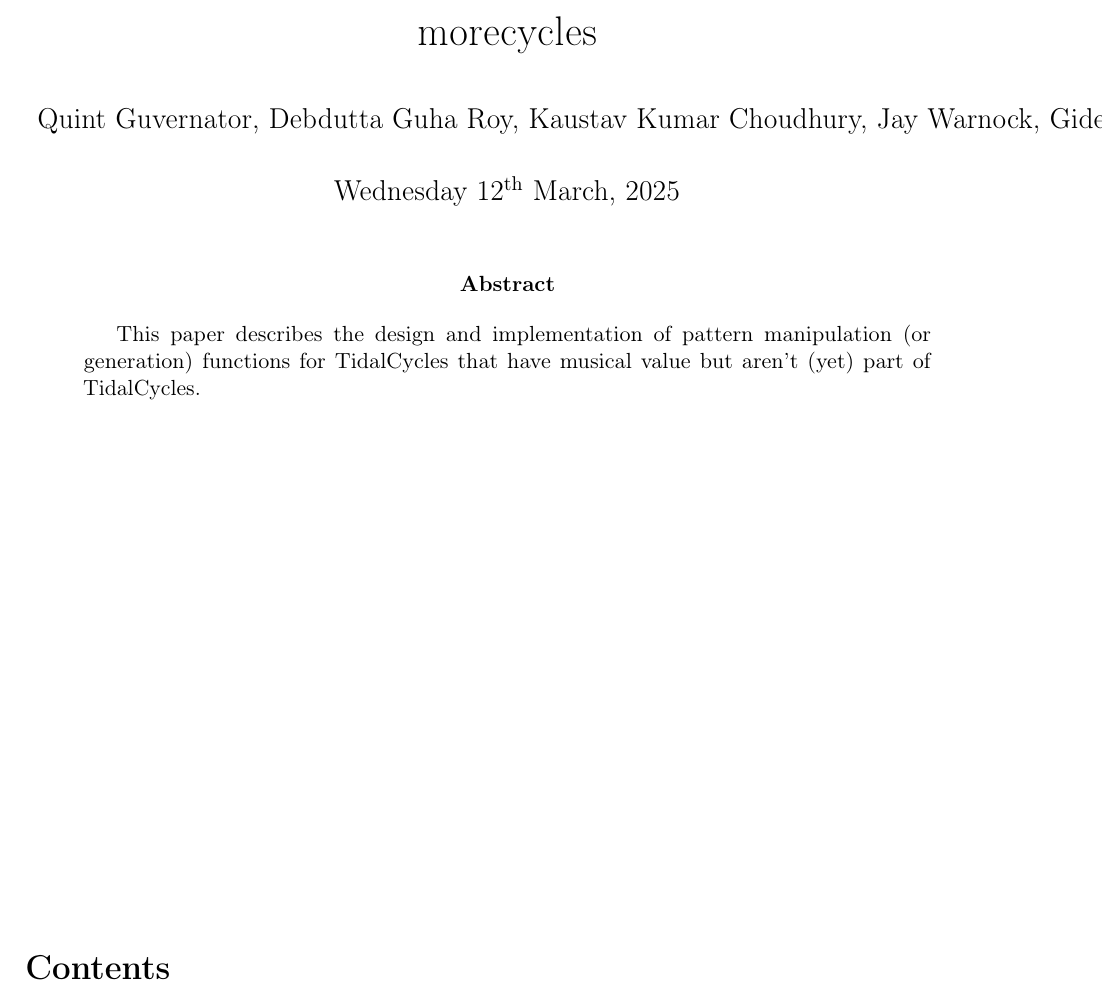
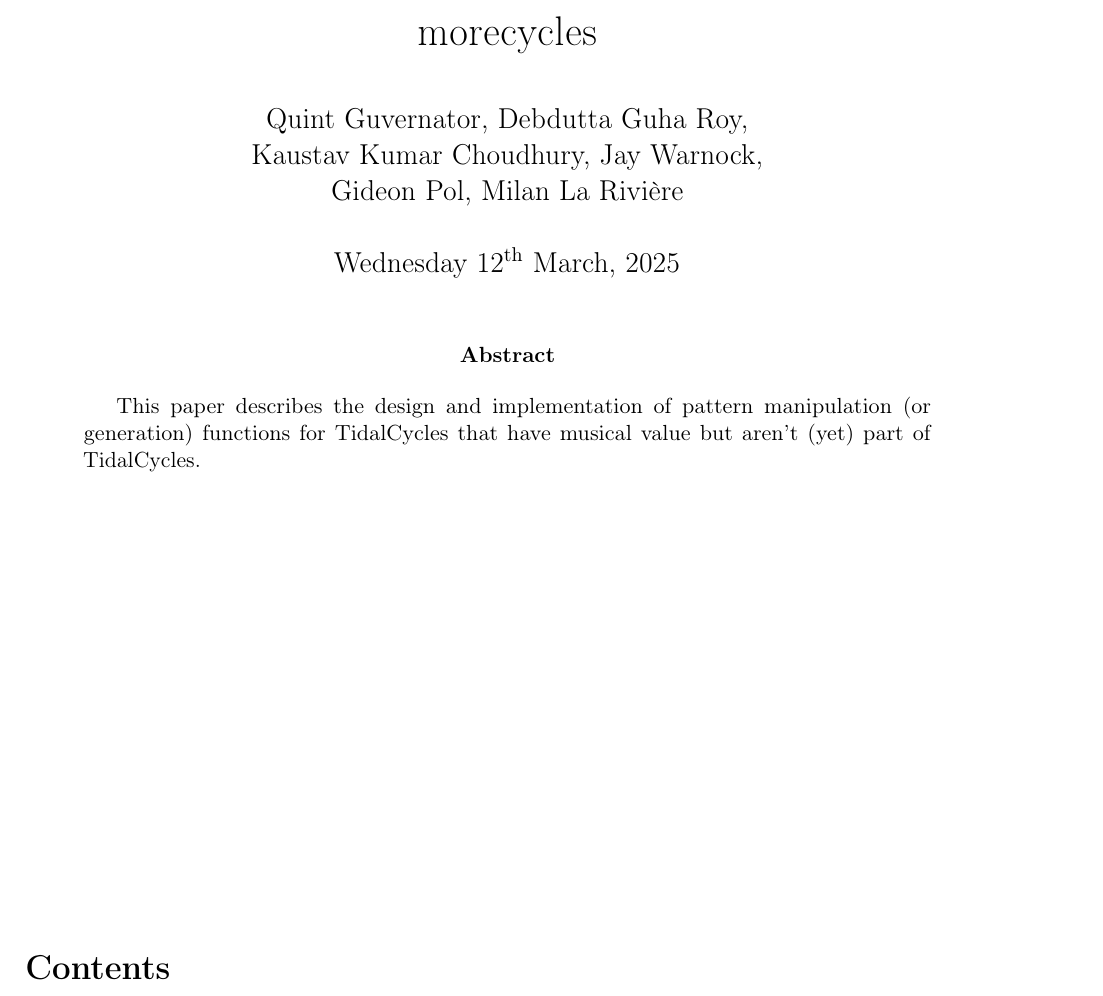
Before and after one commit to qguv/morecycles, a LaTeX paper (report.tex): part of page 1 of 2, cut so that both start at the same text. Compiled offline with pdfLaTeX.

Commit message:
fix author list overflow, remove instructions for running executable

```diff
--- a/report.tex
+++ b/report.tex
@@ -2,7 +2,14 @@
 \input{latexmacros.tex}
 
 \title{morecycles}
-\author{Quint Guvernator, Debdutta Guha Roy, Kaustav Kumar Choudhury, Jay Warnock, Gideon Pol, Milan La Rivière}
+\author{
+    Quint Guvernator,
+    Debdutta Guha Roy, \\
+    Kaustav Kumar Choudhury,
+    Jay Warnock, \\
+    Gideon Pol,
+    Milan La Rivière
+}
 \date{\today}
 \hypersetup{pdfauthor={Quint Guvernator, Debdutta Guha Roy, Kaustav Kumar Choudhury, Jay Warnock, Gideon Pol, Milan La Rivière}, pdftitle={morecycles}}
 
```
Also changed, not shown: Howto.tex (+1 -2 lines).
